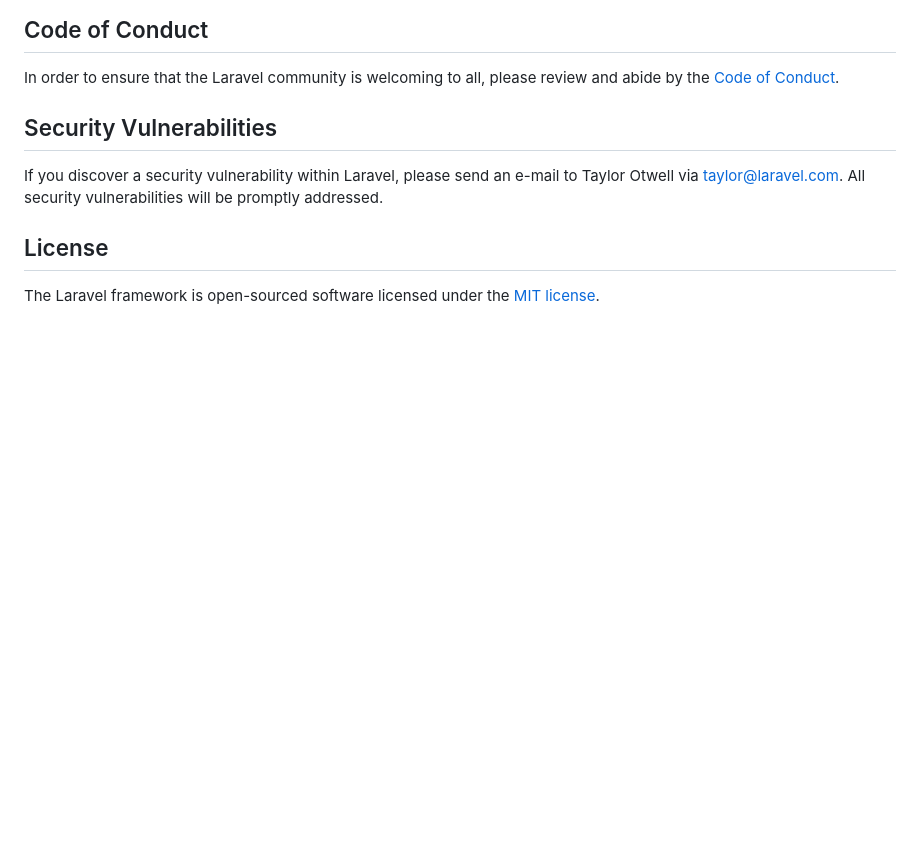
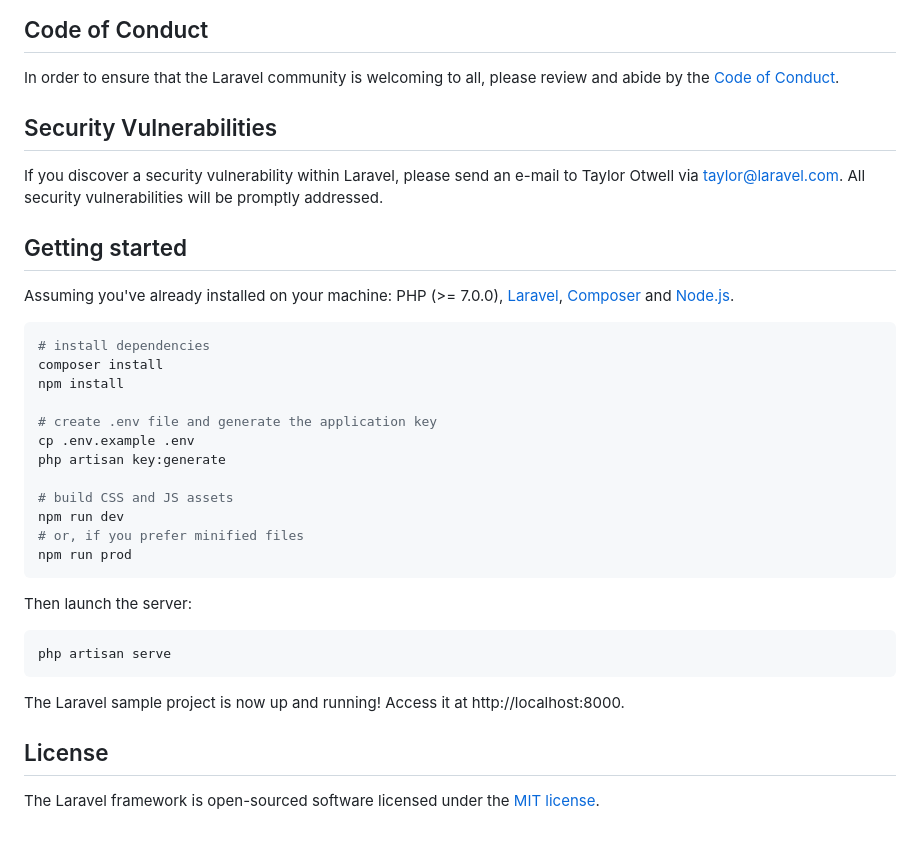
Before and after one commit to Dinarna/FoodieFinder, a Markdown page: README.md, the part around the change. GitHub-like rendering; blank space fills up the shorter version.

````diff
--- a/README.md
+++ b/README.md
@@ -61,6 +61,33 @@ In order to ensure that the Laravel community is welcoming to all, please review
 
 If you discover a security vulnerability within Laravel, please send an e-mail to Taylor Otwell via [taylor@laravel.com](mailto:taylor@laravel.com). All security vulnerabilities will be promptly addressed.
 
+## Getting started
+
+Assuming you've already installed on your machine: PHP (>= 7.0.0), [Laravel](https://laravel.com), [Composer](https://getcomposer.org) and [Node.js](https://nodejs.org).
+
+``` bash
+# install dependencies
+composer install
+npm install
+
+# create .env file and generate the application key
+cp .env.example .env
+php artisan key:generate
+
+# build CSS and JS assets
+npm run dev
+# or, if you prefer minified files
+npm run prod
+```
+
+Then launch the server:
+
+``` bash
+php artisan serve
+```
+
+The Laravel sample project is now up and running! Access it at http://localhost:8000.
+
 ## License
 
 The Laravel framework is open-sourced software licensed under the [MIT license](https://opensource.org/licenses/MIT).
````
